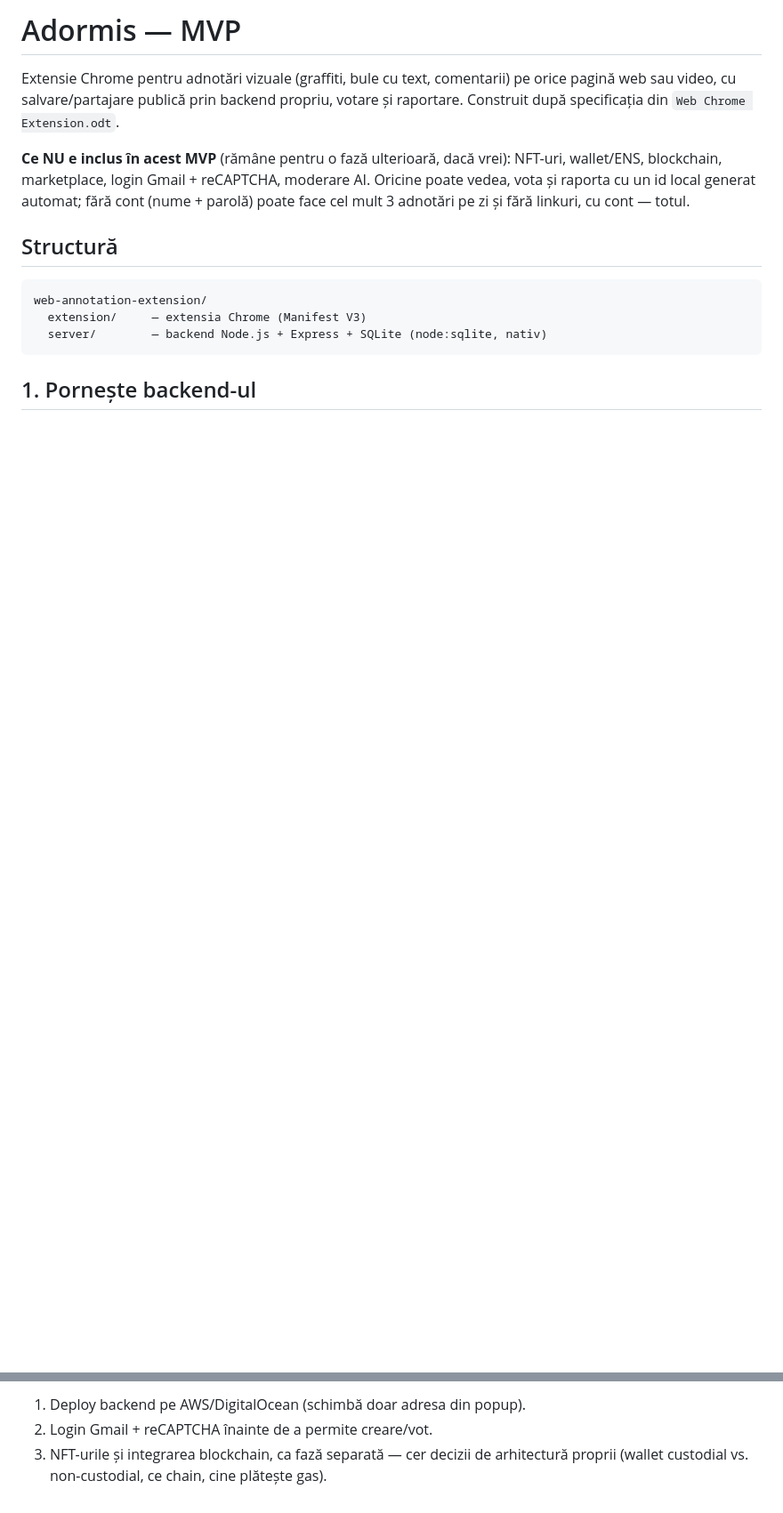
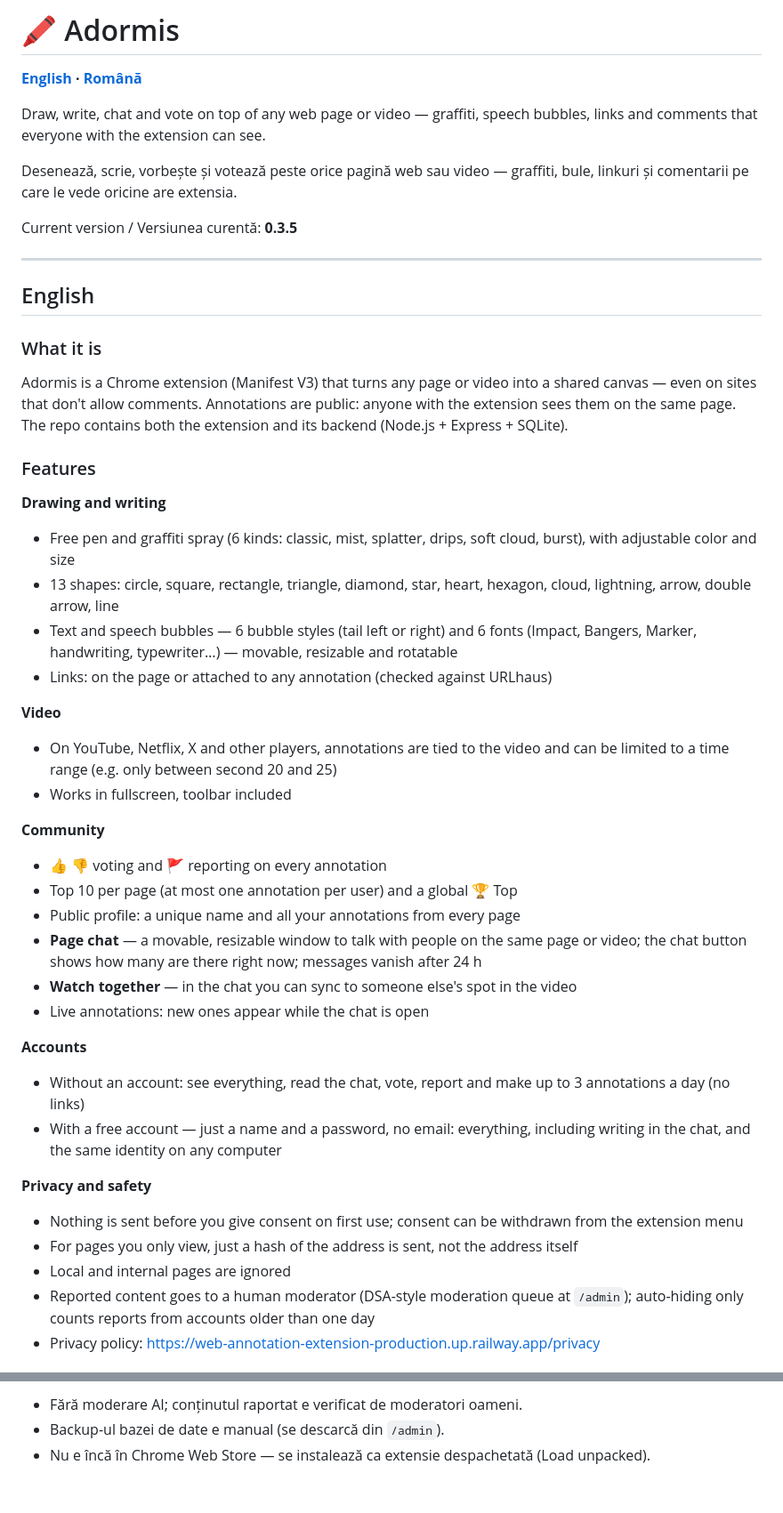
Before and after one commit to jastincheis/web-annotation-extension, a Markdown page: README.md, 2 parts joined by grey strips. Shown at 89% size. GitHub-like rendering; blank space fills up the shorter version.

Commit message:
Descriere nouă: README în engleză și română, API mutat în server/API.md
Co-Authored-By: Claude Opus 5.5 <noreply@anthropic.com>

````diff
--- a/README.md
+++ b/README.md
@@ -1,20 +1,63 @@
-# Adormis — MVP
+# 🖍️ Adormis
 
-Extensie Chrome pentru adnotări vizuale (graffiti, bule cu text, comentarii) pe orice
-pagină web sau video, cu salvare/partajare publică prin backend propriu, votare și
-raportare. Construit după specificația din `Web Chrome Extension.odt`.
+**[English](#english) · [Română](#română)**
 
-**Ce NU e inclus în acest MVP** (rămâne pentru o fază ulterioară, dacă vrei):
-NFT-uri, wallet/ENS, blockchain, marketplace, login Gmail + reCAPTCHA, moderare AI.
-Oricine poate vedea, vota și raporta cu un id local generat automat; fără cont (nume + parolă)
-poate face cel mult 3 adnotări pe zi și fără linkuri, cu cont — totul.
+Draw, write, chat and vote on top of any web page or video — graffiti, speech bubbles,
+links and comments that everyone with the extension can see.
 
-## Structură
+Desenează, scrie, vorbește și votează peste orice pagină web sau video — graffiti, bule,
+linkuri și comentarii pe care le vede oricine are extensia.
 
-```
-web-annotation-extension/
-  extension/     — extensia Chrome (Manifest V3)
-  server/        — backend Node.js + Express + SQLite (node:sqlite, nativ)
-```
+Current version / Versiunea curentă: **0.3.5**
 
-## 1. Pornește backend-ul
+---
+
+## English
+
+### What it is
+
+Adormis is a Chrome extension (Manifest V3) that turns any page or video into a shared
+canvas — even on sites that don't allow comments. Annotations are public: anyone with the
+extension sees them on the same page. The repo contains both the extension and its
+backend (Node.js + Express + SQLite).
+
+### Features
+
+**Drawing and writing**
+- Free pen and graffiti spray (6 kinds: classic, mist, splatter, drips, soft cloud, burst),
+  with adjustable color and size
+- 13 shapes: circle, square, rectangle, triangle, diamond, star, heart, hexagon, cloud,
+  lightning, arrow, double arrow, line
+- Text and speech bubbles — 6 bubble styles (tail left or right) and 6 fonts (Impact,
+  Bangers, Marker, handwriting, typewriter…) — movable, resizable and rotatable
+- Links: on the page or attached to any annotation (checked against URLhaus)
+
+**Video**
+- On YouTube, Netflix, X and other players, annotations are tied to the video and can be
+  limited to a time range (e.g. only between second 20 and 25)
+- Works in fullscreen, toolbar included
+
+**Community**
+- 👍 👎 voting and 🚩 reporting on every annotation
+- Top 10 per page (at most one annotation per user) and a global 🏆 Top
+- Public profile: a unique name and all your annotations from every page
+- **Page chat** — a movable, resizable window to talk with people on the same page or
+  video; the chat button shows how many are there right now; messages vanish after 24 h
+- **Watch together** — in the chat you can sync to someone else's spot in the video
+- Live annotations: new ones appear while the chat is open
+
+**Accounts**
+- Without an account: see everything, read the chat, vote, report and make up to
+  3 annotations a day (no links)
+- With a free account — just a name and a password, no email: everything, including
+  writing in the chat, and the same identity on any computer
+
+**Privacy and safety**
+- Nothing is sent before you give consent on first use; consent can be withdrawn from the
+  extension menu
+- For pages you only view, just a hash of the address is sent, not the address itself
+- Local and internal pages are ignored
+- Reported content goes to a human moderator (DSA-style moderation queue at `/admin`);
+  auto-hiding only counts reports from accounts older than one day
+- Privacy policy: <https://web-annotation-extension-production.up.railway.app/privacy>
+
@@ -158,5 +283,4 @@ Dacă rulezi backend-ul pe altă mașină/port, schimbă adresa din popup („Ad
 
-1. Deploy backend pe AWS/DigitalOcean (schimbă doar adresa din popup).
-2. Login Gmail + reCAPTCHA înainte de a permite creare/vot.
-3. NFT-urile și integrarea blockchain, ca fază separată — cer decizii de arhitectură
-   proprii (wallet custodial vs. non-custodial, ce chain, cine plătește gas).
+- Fără moderare AI; conținutul raportat e verificat de moderatori oameni.
+- Backup-ul bazei de date e manual (se descarcă din `/admin`).
+- Nu e încă în Chrome Web Store — se instalează ca extensie despachetată (Load unpacked).
````
Also changed, not shown: other parts of README.md (+197 -115 lines), CLAUDE.md (+3 -1 lines), server/API.md (added, +176 -0 lines).
